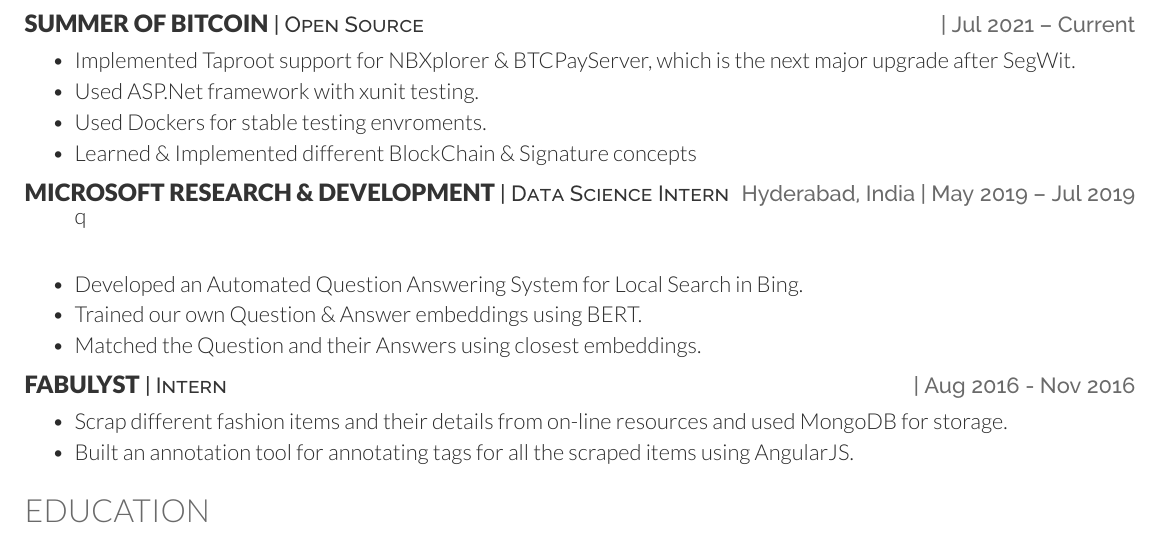
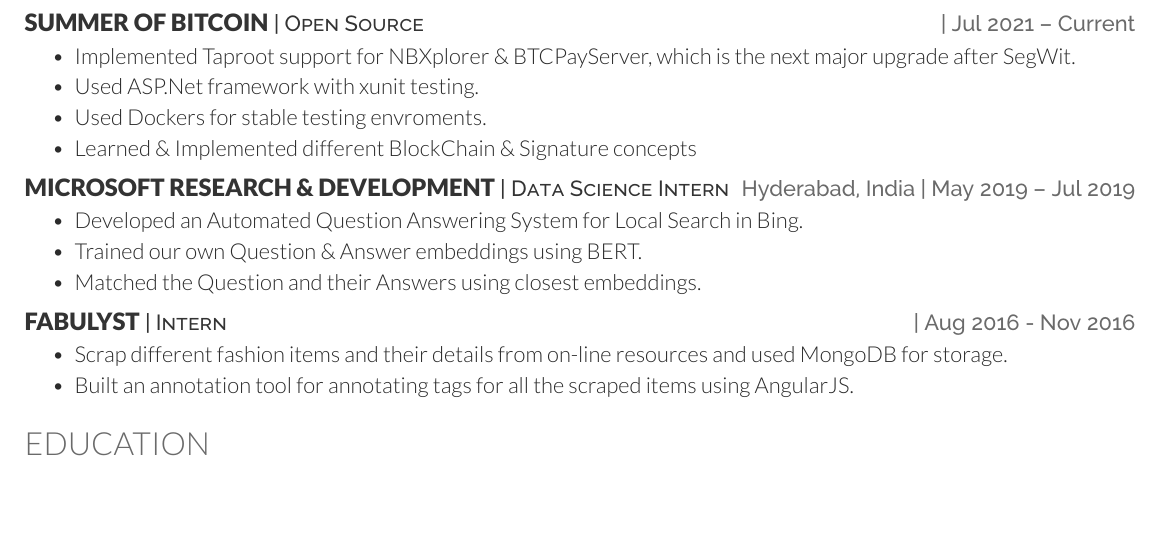
Before and after one commit to quasar-U127/profile, a LaTeX CV (resume/resume.tex): part of page 1 of 2, cut so that both start at the same text, the shorter picture padded with empty space. Compiled offline with XeLaTeX.

Commit message:
Fixed a error

```diff
--- a/resume/resume.tex
+++ b/resume/resume.tex
@@ -63,7 +63,7 @@
 \end{tightemize}
 \sectionsep
 \resumeHeading{Microsoft Research \& Development}{Data Science Intern}{Hyderabad, India}{May 2019 – Jul 2019}
-\begin{tightemize}q
+\begin{tightemize}
     \item Developed an Automated Question Answering System for Local Search in Bing.
     \item Trained our own Question \& Answer embeddings using BERT.
     \item Matched the Question and their Answers using closest embeddings.
```
